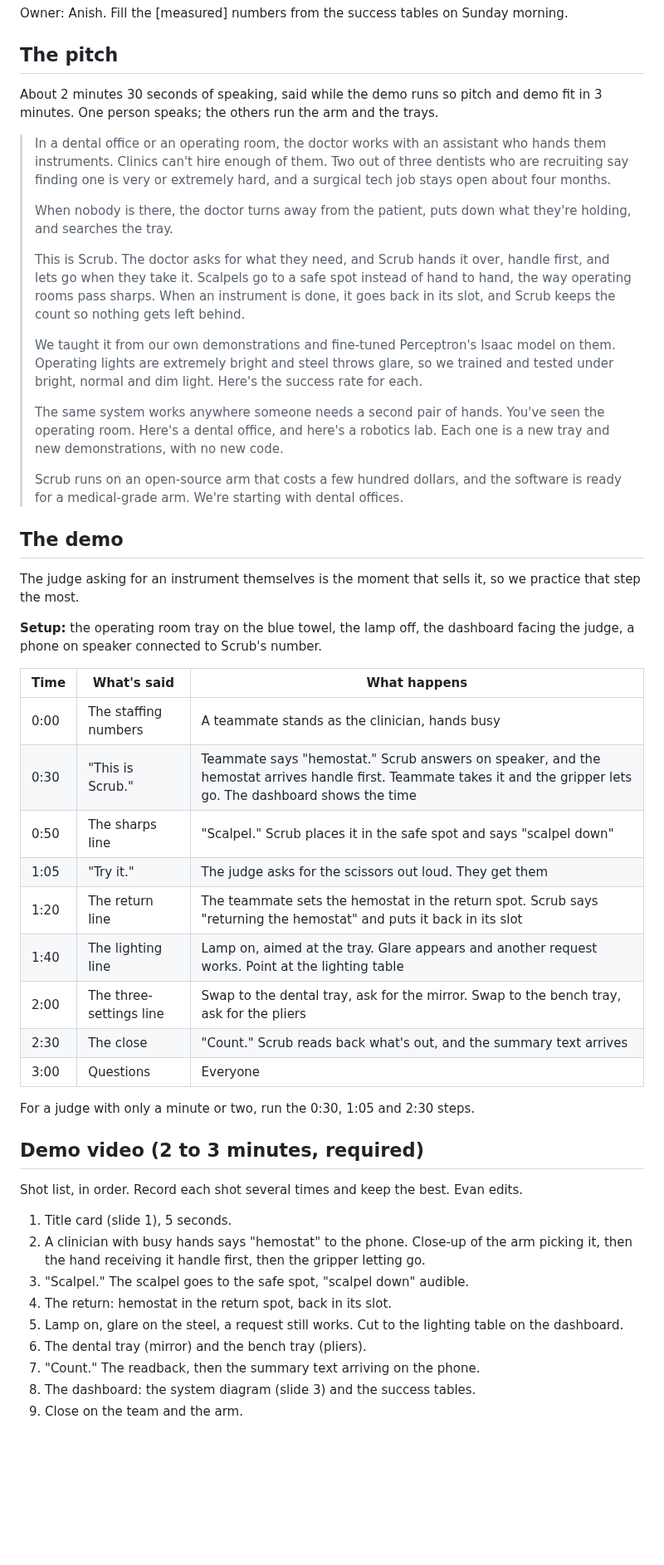
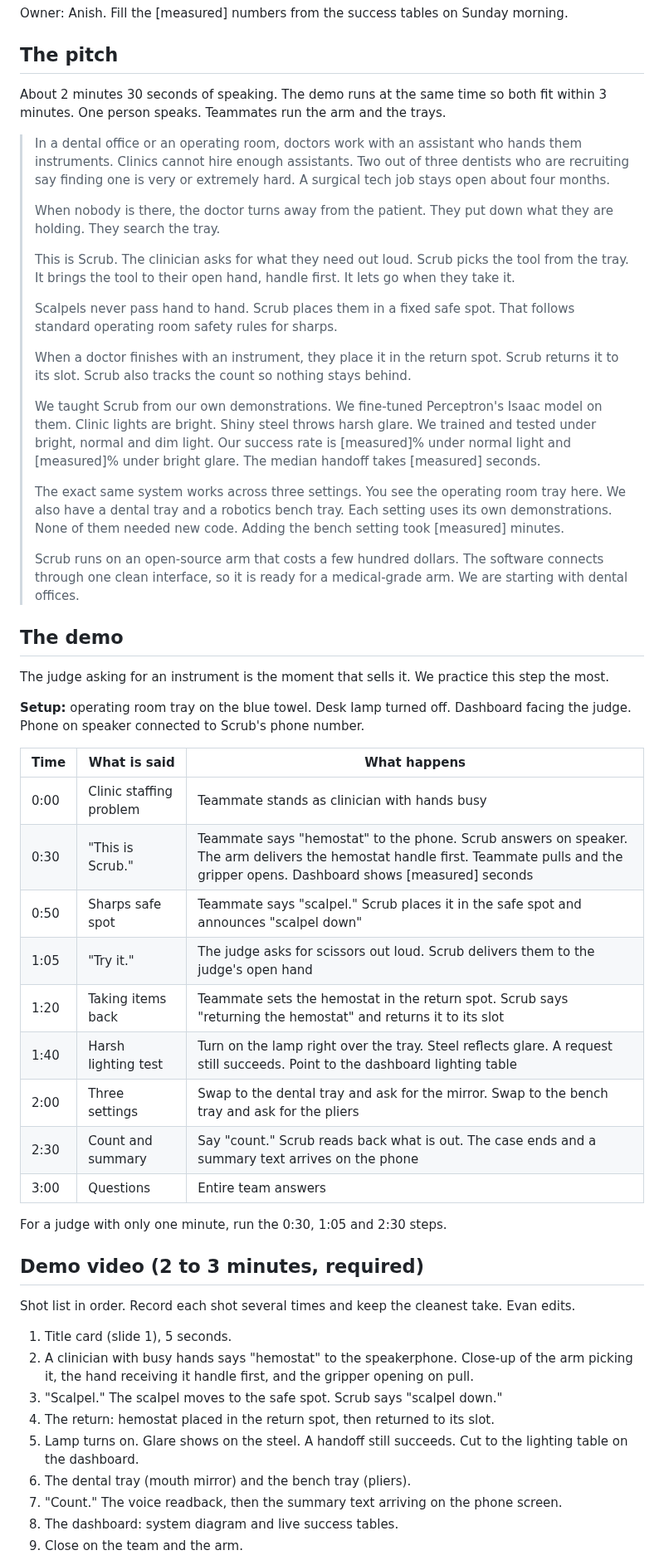
Before and after one commit to anish-agr/scrub, a Markdown page: docs/PITCH.md, the part around one of its changes. Shown at 83% size. GitHub-like rendering; blank space fills up the shorter version.

Commit message:
docs: tighten PITCH.md (G1) and add browser QA bug report docs/QA.md (G2)

```diff
--- a/docs/PITCH.md
+++ b/docs/PITCH.md
@@ -4,51 +4,55 @@ Owner: Anish. Fill the [measured] numbers from the success tables on Sunday morn
 
 ## The pitch
 
-About 2 minutes 30 seconds of speaking, said while the demo runs so pitch and demo fit in 3 minutes. One person speaks; the others run the arm and the trays.
+About 2 minutes 30 seconds of speaking. The demo runs at the same time so both fit within 3 minutes. One person speaks. Teammates run the arm and the trays.
 
-> In a dental office or an operating room, the doctor works with an assistant who hands them instruments. Clinics can't hire enough of them. Two out of three dentists who are recruiting say finding one is very or extremely hard, and a surgical tech job stays open about four months.
+> In a dental office or an operating room, doctors work with an assistant who hands them instruments. Clinics cannot hire enough assistants. Two out of three dentists who are recruiting say finding one is very or extremely hard. A surgical tech job stays open about four months.
 >
-> When nobody is there, the doctor turns away from the patient, puts down what they're holding, and searches the tray.
+> When nobody is there, the doctor turns away from the patient. They put down what they are holding. They search the tray.
 >
-> This is Scrub. The doctor asks for what they need, and Scrub hands it over, handle first, and lets go when they take it. Scalpels go to a safe spot instead of hand to hand, the way operating rooms pass sharps. When an instrument is done, it goes back in its slot, and Scrub keeps the count so nothing gets left behind.
+> This is Scrub. The clinician asks for what they need out loud. Scrub picks the tool from the tray. It brings the tool to their open hand, handle first. It lets go when they take it.
 >
-> We taught it from our own demonstrations and fine-tuned Perceptron's Isaac model on them. Operating lights are extremely bright and steel throws glare, so we trained and tested under bright, normal and dim light. Here's the success rate for each.
+> Scalpels never pass hand to hand. Scrub places them in a fixed safe spot. That follows standard operating room safety rules for sharps.
 >
-> The same system works anywhere someone needs a second pair of hands. You've seen the operating room. Here's a dental office, and here's a robotics lab. Each one is a new tray and new demonstrations, with no new code.
+> When a doctor finishes with an instrument, they place it in the return spot. Scrub returns it to its slot. Scrub also tracks the count so nothing stays behind.
 >
-> Scrub runs on an open-source arm that costs a few hundred dollars, and the software is ready for a medical-grade arm. We're starting with dental offices.
+> We taught Scrub from our own demonstrations. We fine-tuned Perceptron's Isaac model on them. Clinic lights are bright. Shiny steel throws harsh glare. We trained and tested under bright, normal and dim light. Our success rate is [measured]% under normal light and [measured]% under bright glare. The median handoff takes [measured] seconds.
+>
+> The exact same system works across three settings. You see the operating room tray here. We also have a dental tray and a robotics bench tray. Each setting uses its own demonstrations. None of them needed new code. Adding the bench setting took [measured] minutes.
+>
+> Scrub runs on an open-source arm that costs a few hundred dollars. The software connects through one clean interface, so it is ready for a medical-grade arm. We are starting with dental offices.
 
 ## The demo
 
-The judge asking for an instrument themselves is the moment that sells it, so we practice that step the most.
+The judge asking for an instrument is the moment that sells it. We practice this step the most.
 
-**Setup:** the operating room tray on the blue towel, the lamp off, the dashboard facing the judge, a phone on speaker connected to Scrub's number.
+**Setup:** operating room tray on the blue towel. Desk lamp turned off. Dashboard facing the judge. Phone on speaker connected to Scrub's phone number.
 
-| Time | What's said | What happens |
+| Time | What is said | What happens |
 | --- | --- | --- |
-| 0:00 | The staffing numbers | A teammate stands as the clinician, hands busy |
-| 0:30 | "This is Scrub." | Teammate says "hemostat." Scrub answers on speaker, and the hemostat arrives handle first. Teammate takes it and the gripper lets go. The dashboard shows the time |
-| 0:50 | The sharps line | "Scalpel." Scrub places it in the safe spot and says "scalpel down" |
-| 1:05 | "Try it." | The judge asks for the scissors out loud. They get them |
-| 1:20 | The return line | The teammate sets the hemostat in the return spot. Scrub says "returning the hemostat" and puts it back in its slot |
-| 1:40 | The lighting line | Lamp on, aimed at the tray. Glare appears and another request works. Point at the lighting table |
-| 2:00 | The three-settings line | Swap to the dental tray, ask for the mirror. Swap to the bench tray, ask for the pliers |
-| 2:30 | The close | "Count." Scrub reads back what's out, and the summary text arrives |
-| 3:00 | Questions | Everyone |
+| 0:00 | Clinic staffing problem | Teammate stands as clinician with hands busy |
+| 0:30 | "This is Scrub." | Teammate says "hemostat" to the phone. Scrub answers on speaker. The arm delivers the hemostat handle first. Teammate pulls and the gripper opens. Dashboard shows [measured] seconds |
+| 0:50 | Sharps safe spot | Teammate says "scalpel." Scrub places it in the safe spot and announces "scalpel down" |
+| 1:05 | "Try it." | The judge asks for scissors out loud. Scrub delivers them to the judge's open hand |
+| 1:20 | Taking items back | Teammate sets the hemostat in the return spot. Scrub says "returning the hemostat" and returns it to its slot |
+| 1:40 | Harsh lighting test | Turn on the lamp right over the tray. Steel reflects glare. A request still succeeds. Point to the dashboard lighting table |
+| 2:00 | Three settings | Swap to the dental tray and ask for the mirror. Swap to the bench tray and ask for the pliers |
+| 2:30 | Count and summary | Say "count." Scrub reads back what is out. The case ends and a summary text arrives on the phone |
+| 3:00 | Questions | Entire team answers |
 
-For a judge with only a minute or two, run the 0:30, 1:05 and 2:30 steps.
+For a judge with only one minute, run the 0:30, 1:05 and 2:30 steps.
 
 ## Demo video (2 to 3 minutes, required)
 
-Shot list, in order. Record each shot several times and keep the best. Evan edits.
+Shot list in order. Record each shot several times and keep the cleanest take. Evan edits.
 
 1. Title card (slide 1), 5 seconds.
-2. A clinician with busy hands says "hemostat" to the phone. Close-up of the arm picking it, then the hand receiving it handle first, then the gripper letting go.
-3. "Scalpel." The scalpel goes to the safe spot, "scalpel down" audible.
-4. The return: hemostat in the return spot, back in its slot.
-5. Lamp on, glare on the steel, a request still works. Cut to the lighting table on the dashboard.
-6. The dental tray (mirror) and the bench tray (pliers).
-7. "Count." The readback, then the summary text arriving on the phone.
-8. The dashboard: the system diagram (slide 3) and the success tables.
+2. A clinician with busy hands says "hemostat" to the speakerphone. Close-up of the arm picking it, the hand receiving it handle first, and the gripper opening on pull.
+3. "Scalpel." The scalpel moves to the safe spot. Scrub says "scalpel down."
+4. The return: hemostat placed in the return spot, then returned to its slot.
+5. Lamp turns on. Glare shows on the steel. A handoff still succeeds. Cut to the lighting table on the dashboard.
+6. The dental tray (mouth mirror) and the bench tray (pliers).
+7. "Count." The voice readback, then the summary text arriving on the phone screen.
+8. The dashboard: system diagram and live success tables.
 9. Close on the team and the arm.
 
```
Also changed, not shown: other parts of docs/PITCH.md (+14 -12 lines), docs/QA.md (added, +230 -0 lines).
